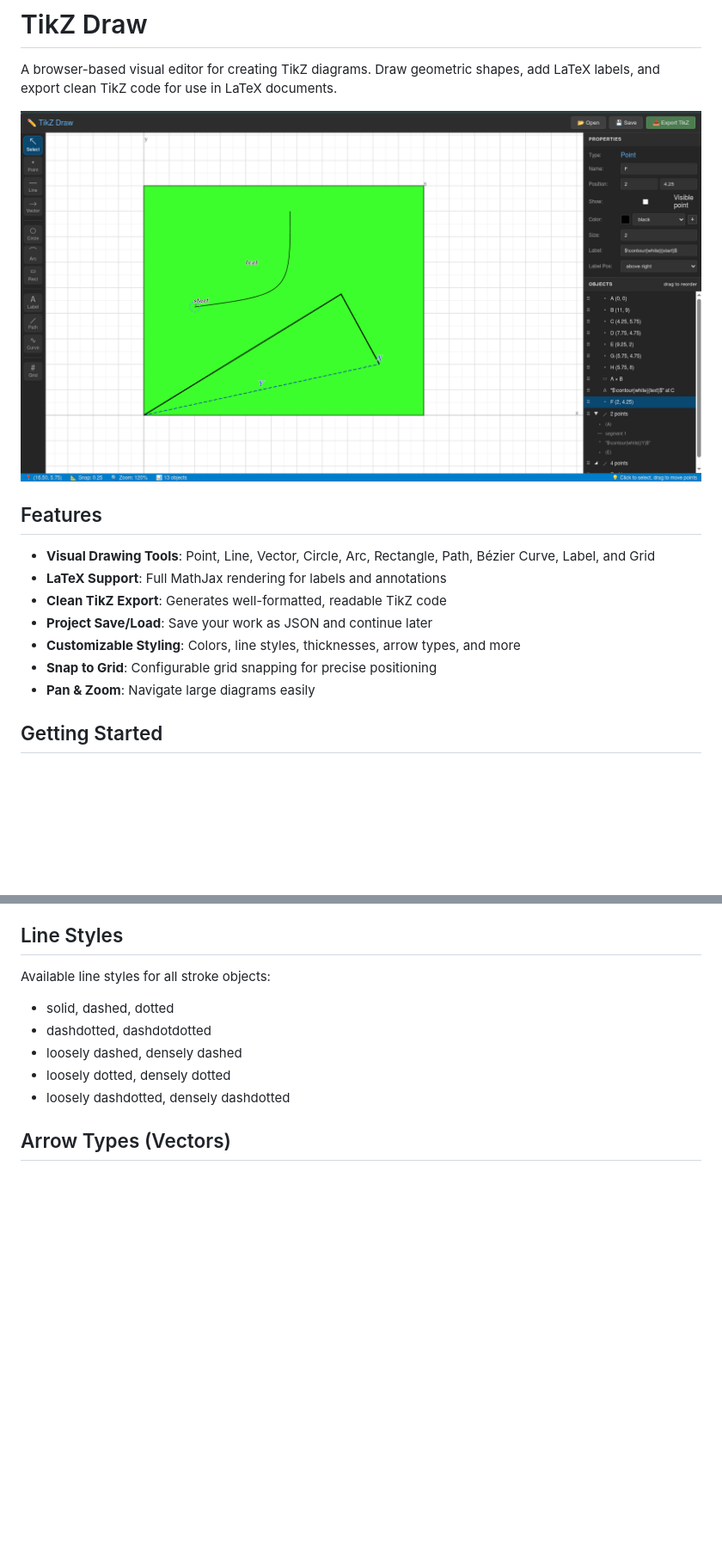
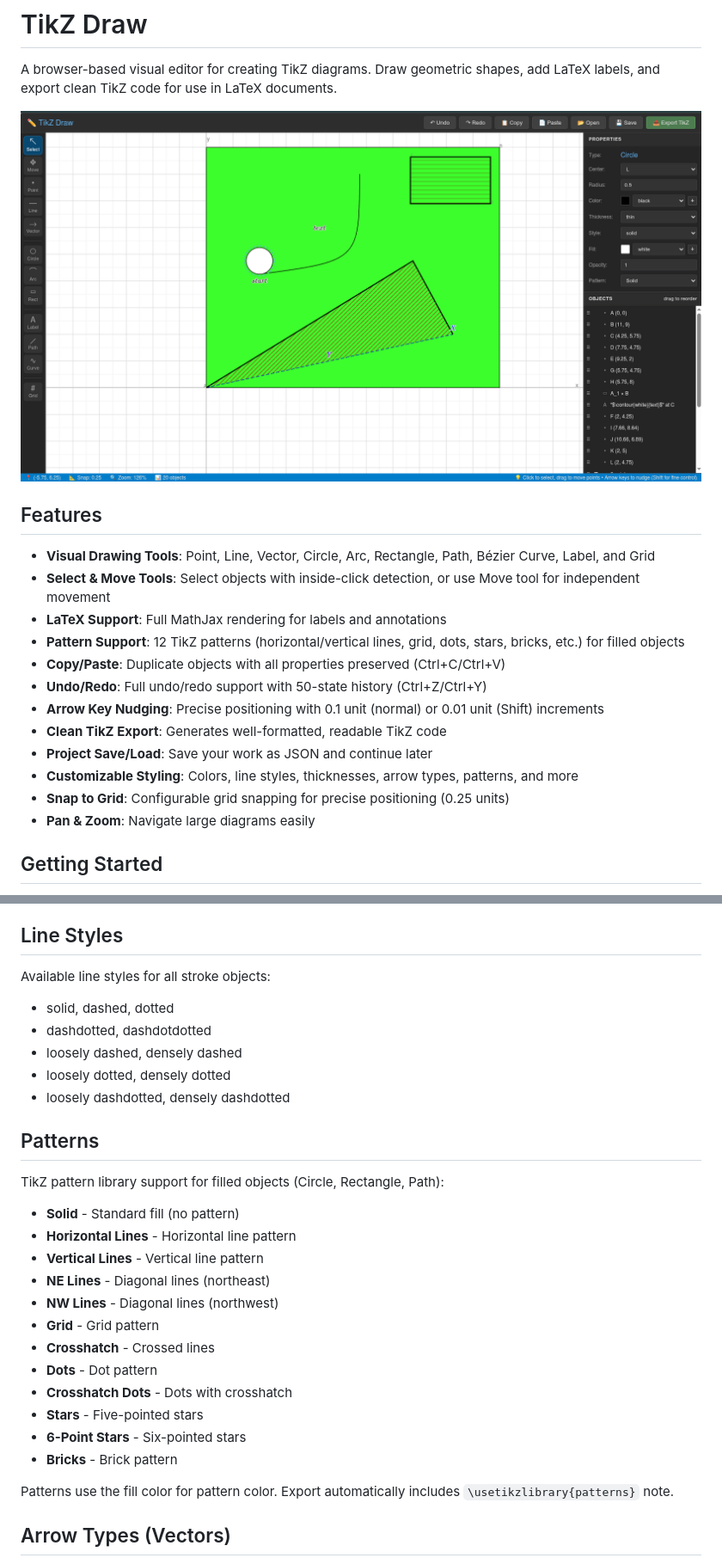
Before and after one commit to keplerg/tikz-draw, a Markdown page: README.md, 2 parts joined by grey strips. Shown at 86% size. Rendered like a GitHub page; pictures changed too: screenshot.png; blank space fills up the shorter version.

```diff
--- a/README.md
+++ b/README.md
@@ -7,11 +7,16 @@ A browser-based visual editor for creating TikZ diagrams. Draw geometric shapes,
 ## Features
 
 - **Visual Drawing Tools**: Point, Line, Vector, Circle, Arc, Rectangle, Path, Bézier Curve, Label, and Grid
+- **Select & Move Tools**: Select objects with inside-click detection, or use Move tool for independent movement
 - **LaTeX Support**: Full MathJax rendering for labels and annotations
+- **Pattern Support**: 12 TikZ patterns (horizontal/vertical lines, grid, dots, stars, bricks, etc.) for filled objects
+- **Copy/Paste**: Duplicate objects with all properties preserved (Ctrl+C/Ctrl+V)
+- **Undo/Redo**: Full undo/redo support with 50-state history (Ctrl+Z/Ctrl+Y)
+- **Arrow Key Nudging**: Precise positioning with 0.1 unit (normal) or 0.01 unit (Shift) increments
 - **Clean TikZ Export**: Generates well-formatted, readable TikZ code
 - **Project Save/Load**: Save your work as JSON and continue later
-- **Customizable Styling**: Colors, line styles, thicknesses, arrow types, and more
-- **Snap to Grid**: Configurable grid snapping for precise positioning
+- **Customizable Styling**: Colors, line styles, thicknesses, arrow types, patterns, and more
+- **Snap to Grid**: Configurable grid snapping for precise positioning (0.25 units)
 - **Pan & Zoom**: Navigate large diagrams easily
 
 ## Getting Started
@@ -88,6 +100,25 @@ Available line styles for all stroke objects:
 - loosely dashed, densely dashed
 - loosely dotted, densely dotted
 - loosely dashdotted, densely dashdotted
+
+## Patterns
+
+TikZ pattern library support for filled objects (Circle, Rectangle, Path):
+
+- **Solid** - Standard fill (no pattern)
+- **Horizontal Lines** - Horizontal line pattern
+- **Vertical Lines** - Vertical line pattern
+- **NE Lines** - Diagonal lines (northeast)
+- **NW Lines** - Diagonal lines (northwest)
+- **Grid** - Grid pattern
+- **Crosshatch** - Crossed lines
+- **Dots** - Dot pattern
+- **Crosshatch Dots** - Dots with crosshatch
+- **Stars** - Five-pointed stars
+- **6-Point Stars** - Six-pointed stars
+- **Bricks** - Brick pattern
+
+Patterns use the fill color for pattern color. Export automatically includes `\usetikzlibrary{patterns}` note.
 
 ## Arrow Types (Vectors)
 
```
Also changed, not shown: other parts of README.md (+95 -28 lines), LICENSE.md (added, +21 -0 lines).
